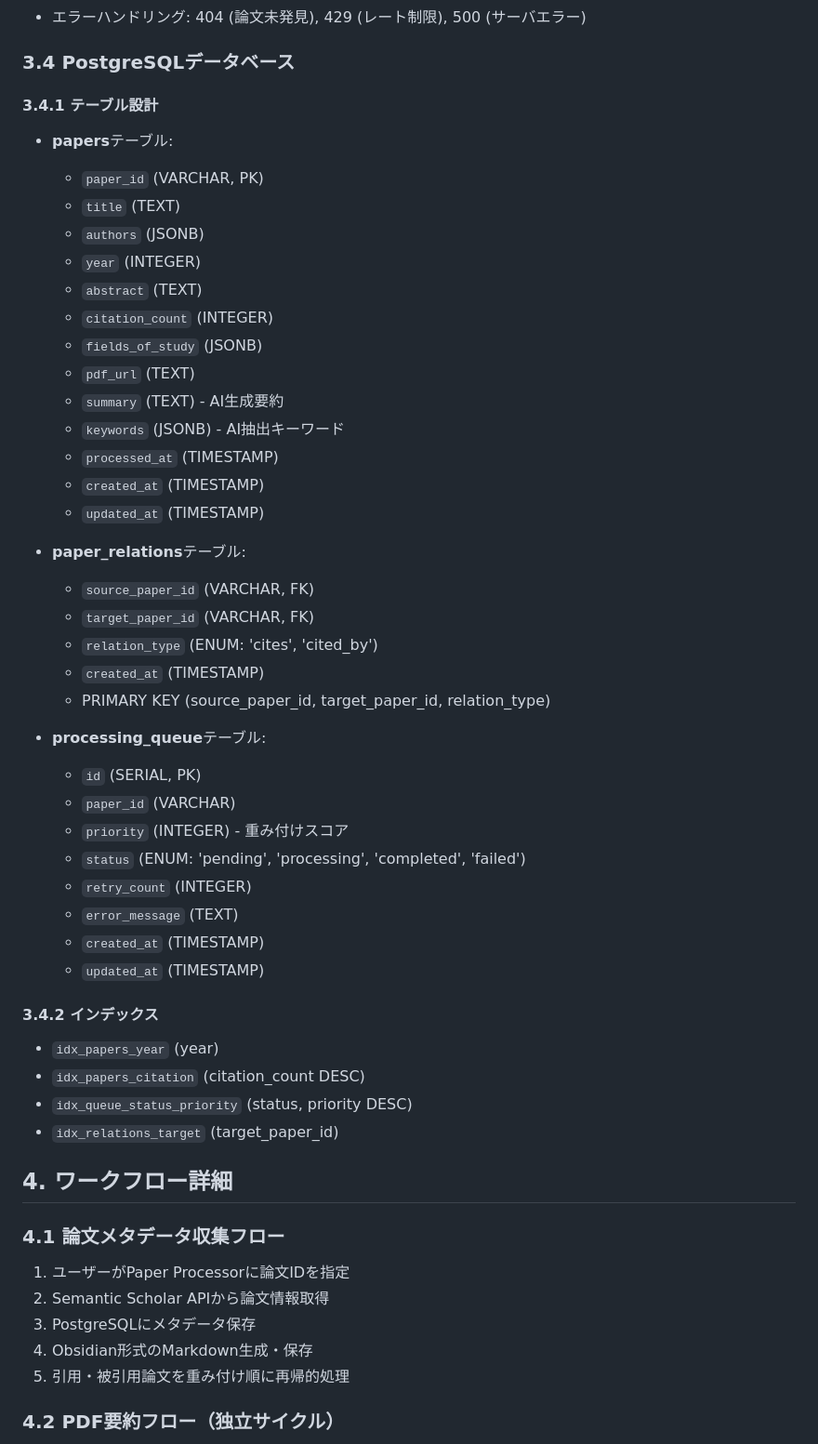
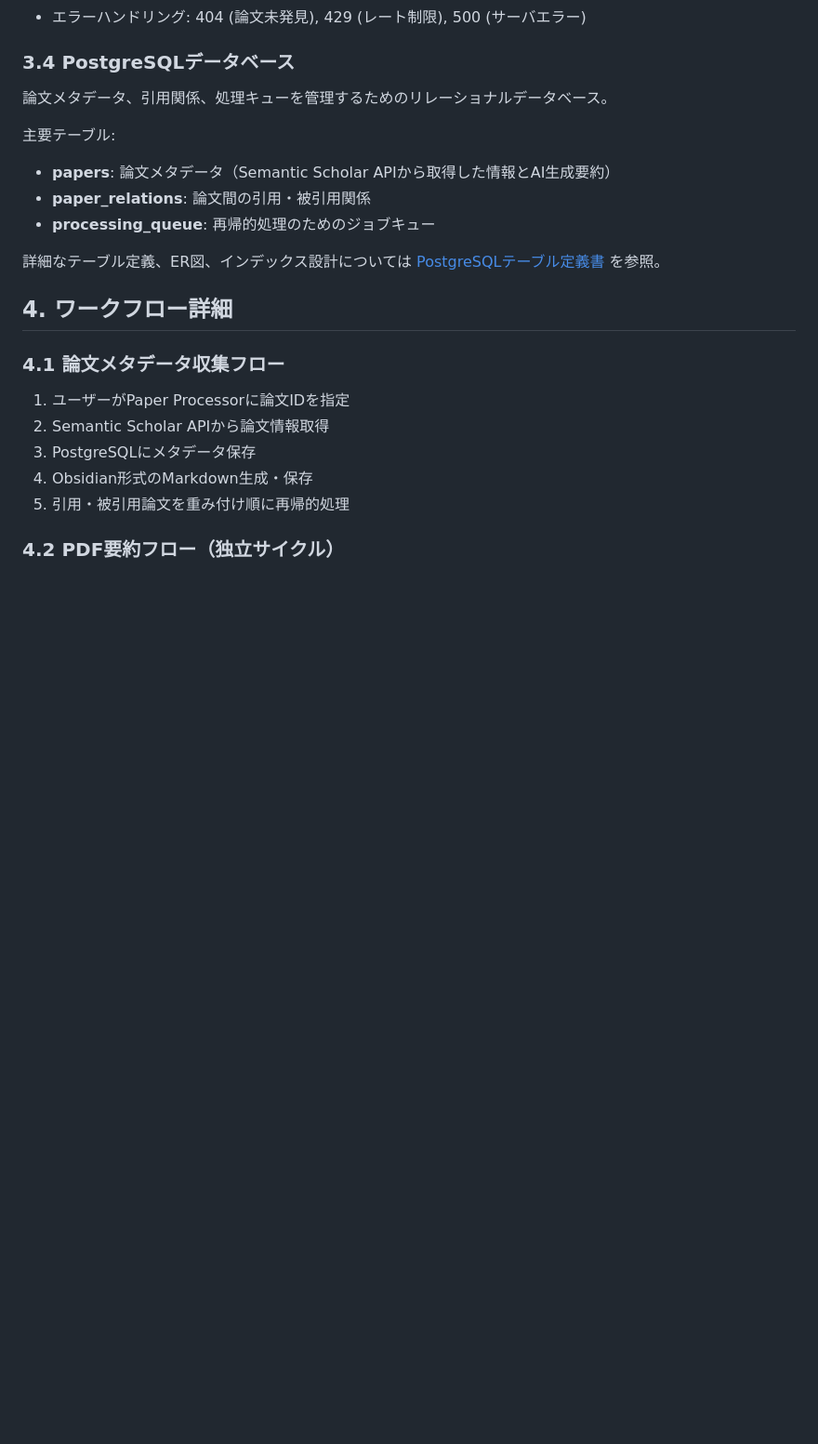
Before and after one commit to tsuji-tomonori/ref-net, a Markdown page: docs/design/system_design.md, the part around the change. Shown at 93% size. Rendered like a GitHub page; blank space fills up the shorter version.

Commit message:
docs: PostgreSQLテーブル定義書を作成
- Semantic Scholar API仕様に基づいたテーブル設計を追加
- ER図（Mermaid形式）で論文関係性を可視化
- 詳細なカラム定義とJSONBスキーマ例を記載
- system_design.mdのPostgreSQLセクションを簡潔化し参照形式に変更

🤖 Generated with [Claude Code](https://claude.ai/code)

Co-Authored-By: Claude <noreply@anthropic.com>

```diff
--- a/docs/design/system_design.md
+++ b/docs/design/system_design.md
@@ -117,46 +117,14 @@ Obsidian Vault更新
 
 ### 3.4 PostgreSQLデータベース
 
-#### 3.4.1 テーブル設計
+論文メタデータ、引用関係、処理キューを管理するためのリレーショナルデータベース。
 
-- **papers**テーブル:
-  - `paper_id` (VARCHAR, PK)
-  - `title` (TEXT)
-  - `authors` (JSONB)
-  - `year` (INTEGER)
-  - `abstract` (TEXT)
-  - `citation_count` (INTEGER)
-  - `fields_of_study` (JSONB)
-  - `pdf_url` (TEXT)
-  - `summary` (TEXT) - AI生成要約
-  - `keywords` (JSONB) - AI抽出キーワード
-  - `processed_at` (TIMESTAMP)
-  - `created_at` (TIMESTAMP)
-  - `updated_at` (TIMESTAMP)
+主要テーブル:
+- **papers**: 論文メタデータ（Semantic Scholar APIから取得した情報とAI生成要約）
+- **paper_relations**: 論文間の引用・被引用関係
+- **processing_queue**: 再帰的処理のためのジョブキュー
 
-- **paper_relations**テーブル:
-  - `source_paper_id` (VARCHAR, FK)
-  - `target_paper_id` (VARCHAR, FK)
-  - `relation_type` (ENUM: 'cites', 'cited_by')
-  - `created_at` (TIMESTAMP)
-  - PRIMARY KEY (source_paper_id, target_paper_id, relation_type)
-
-- **processing_queue**テーブル:
-  - `id` (SERIAL, PK)
-  - `paper_id` (VARCHAR)
-  - `priority` (INTEGER) - 重み付けスコア
-  - `status` (ENUM: 'pending', 'processing', 'completed', 'failed')
-  - `retry_count` (INTEGER)
-  - `error_message` (TEXT)
-  - `created_at` (TIMESTAMP)
-  - `updated_at` (TIMESTAMP)
-
-#### 3.4.2 インデックス
-
-- `idx_papers_year` (year)
-- `idx_papers_citation` (citation_count DESC)
-- `idx_queue_status_priority` (status, priority DESC)
-- `idx_relations_target` (target_paper_id)
+詳細なテーブル定義、ER図、インデックス設計については [PostgreSQLテーブル定義書](../spec/table/postgresql_tables.md) を参照。
 
 ## 4. ワークフロー詳細
 
```
Also changed, not shown: 1 other file.
